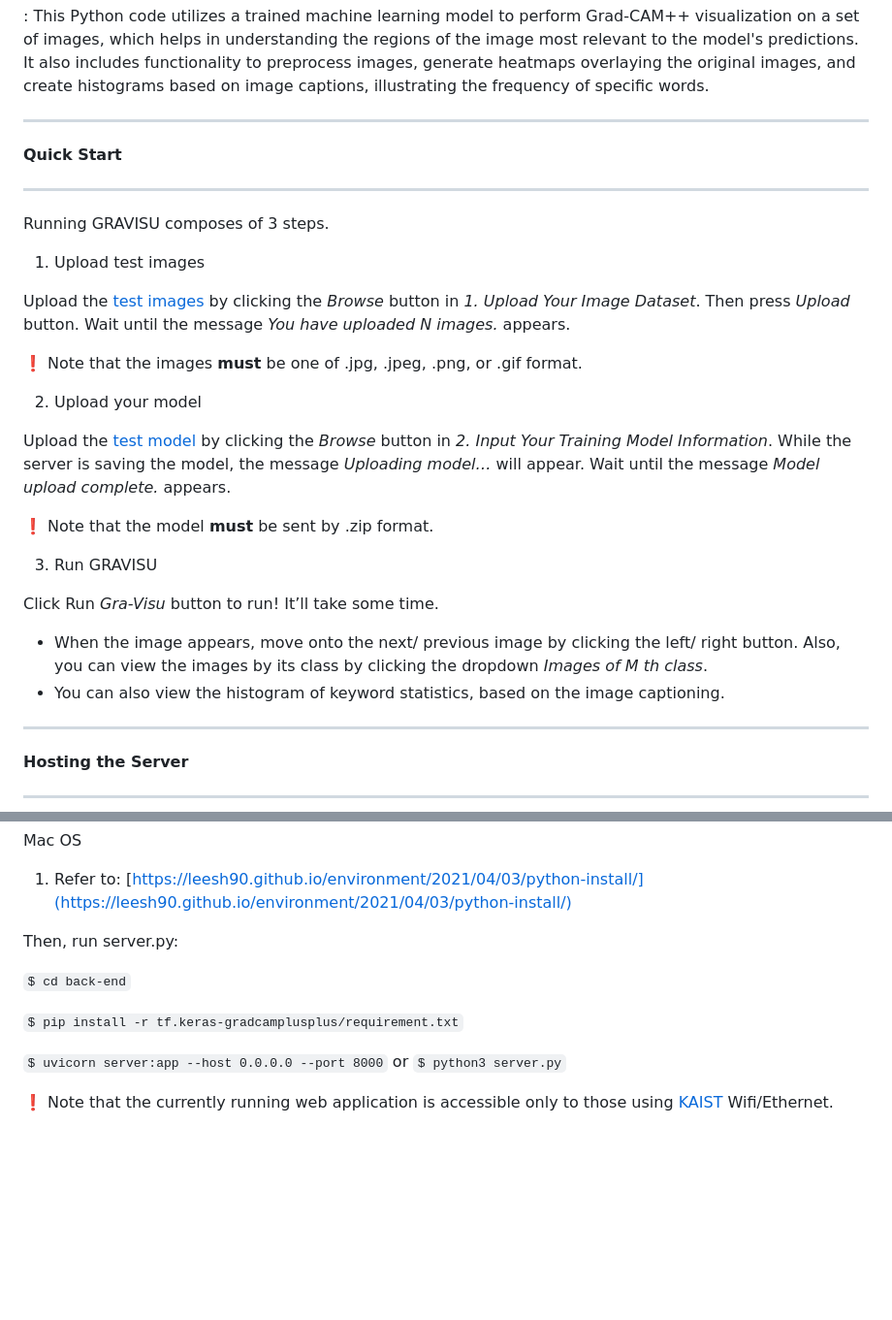
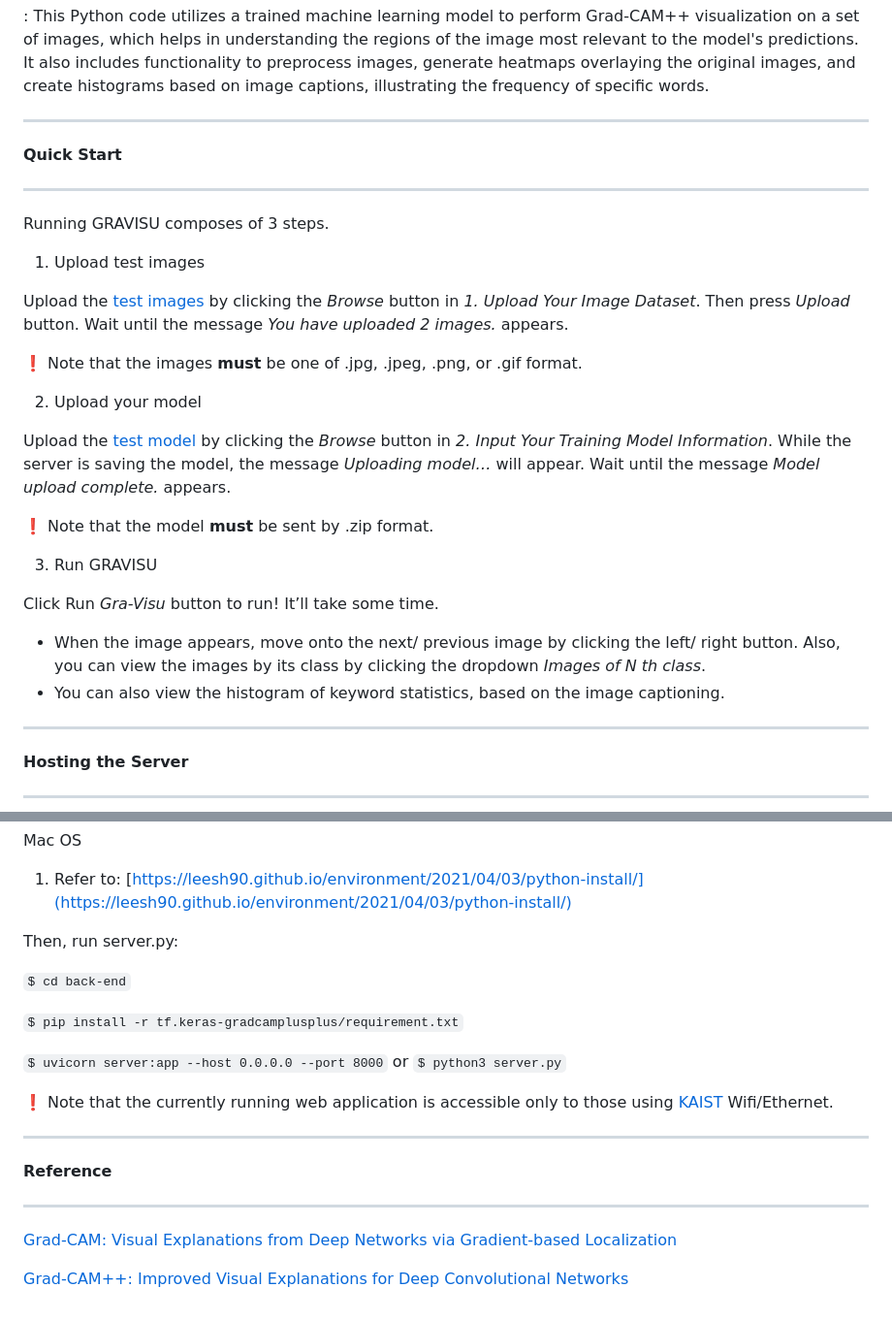
Before and after one commit to JiseungHong/web-hosting-gravisu, a Markdown page: README.md, 2 parts joined by grey strips. Shown: that part at 97% size. Drawn GitHub-style; blank space fills up the shorter version.

Commit message:
readme minor update

```diff
--- a/README.md
+++ b/README.md
@@ -37,7 +36,6 @@ new_utils.py
 
 : This Python code utilizes a trained machine learning model to perform Grad-CAM++ visualization on a set of images, which helps in understanding the regions of the image most relevant to the model's predictions. It also includes functionality to preprocess images, generate heatmaps overlaying the original images, and create histograms based on image captions, illustrating the frequency of specific words.
 
-
 ---
 
 **Quick Start**
@@ -48,7 +46,7 @@ Running GRAVISU composes of 3 steps.
 
 1. Upload test images
 
-Upload the [test images](https://idk) by clicking the *Browse* button in *1. Upload Your Image Dataset*. Then press *Upload* button. Wait until the message *You have uploaded N images.* appears.
+Upload the [test images](https://idk) by clicking the *Browse* button in *1. Upload Your Image Dataset*. Then press *Upload* button. Wait until the message *You have uploaded 2 images.* appears.
 
 ❗️ Note that the images **must** be one of .jpg, .jpeg, .png, or .gif format.
 
@@ -62,9 +60,8 @@ Upload the [test model](https://drive.google.com/file/d/1fYH0bVg8zi30dhljJoquQ21
 
 Click Run *Gra-Visu* button to run! It’ll take some time.
 
-- When the image appears, move onto the next/ previous image by clicking the left/ right button. Also, you can view the images by its class by clicking the dropdown *Images of M th class*.
+- When the image appears, move onto the next/ previous image by clicking the left/ right button. Also, you can view the images by its class by clicking the dropdown *Images of N th class*.
 - You can also view the histogram of keyword statistics, based on the image captioning.
-
 
 ---
 
@@ -90,7 +87,6 @@ Mac OS
 
 1. Refer to: [https://leesh90.github.io/environment/2021/04/03/python-install/](https://leesh90.github.io/environment/2021/04/03/python-install/)
 
-
 Then, run server.py:
 
 `$ cd back-end`
@@ -100,3 +96,13 @@ Then, run server.py:
 `$ uvicorn server:app --host 0.0.0.0 --port 8000` or  `$ python3 server.py`
 
 ❗️ Note that the currently running web application is accessible only to those using [KAIST](https://www.kaist.ac.kr/kr/) Wifi/Ethernet.
+
+---
+
+**Reference**
+
+---
+
+[Grad-CAM: Visual Explanations from Deep Networks via Gradient-based Localization](https://arxiv.org/abs/1610.02391)
+
+[Grad-CAM++: Improved Visual Explanations for Deep Convolutional Networks](https://arxiv.org/abs/1710.11063)
```
Also changed, not shown: other parts of README.md (+1 -2 lines).
